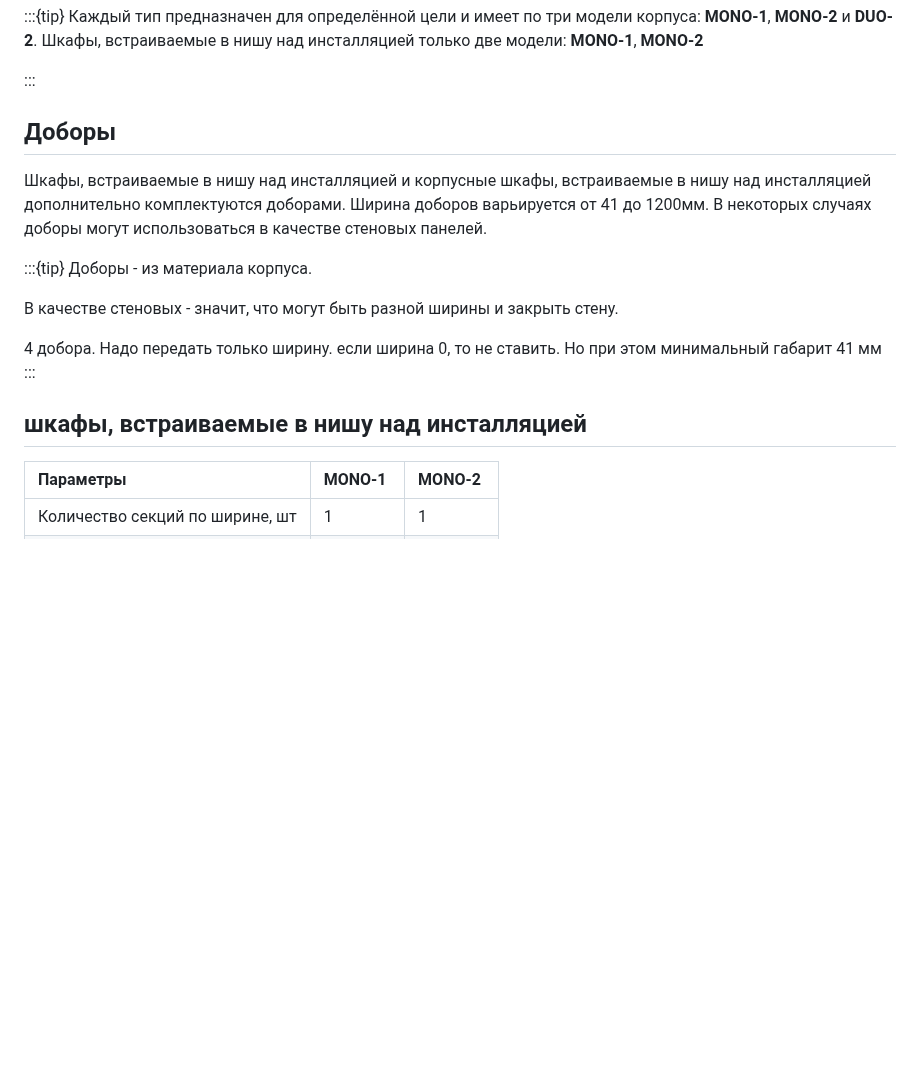
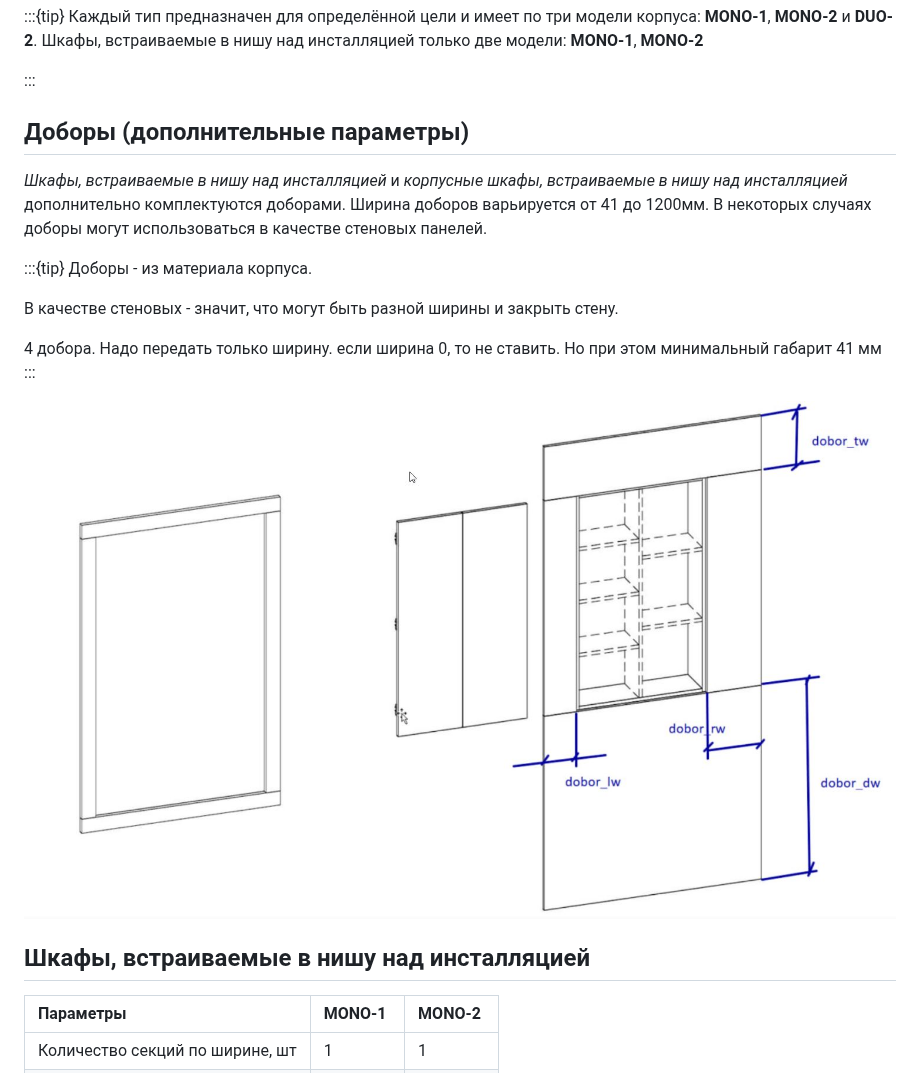
Before and after one commit to AlexandrDragunkin/arparmcatalog, a Markdown page: 002_ParamCatalog.md, the part around one of its changes. Drawn GitHub-style; pictures changed too: Pictures/su/dobor.jpg (added); blank space fills up the shorter version.

Commit message:
add: picture

```diff
--- a/002_ParamCatalog.md
+++ b/002_ParamCatalog.md
@@ -6,9 +6,9 @@
 
 :::
 
-## Доборы
+## Доборы (дополнительные параметры)
 
-Шкафы, встраиваемые в нишу над инсталляцией и корпусные шкафы, встраиваемые в нишу над инсталляцией дополнительно комплектуются доборами. Ширина доборов варьируется от 41 до 1200мм. В некоторых случаях доборы могут использоваться в качестве стеновых панелей.
+*Шкафы, встраиваемые в нишу над инсталляцией* и *корпусные шкафы, встраиваемые в нишу над инсталляцией* дополнительно комплектуются доборами. Ширина доборов варьируется от 41 до 1200мм. В некоторых случаях доборы могут использоваться в качестве стеновых панелей.
 
 :::{tip}
 Доборы - из материала корпуса.
@@ -19,7 +19,9 @@
 если ширина 0, то не ставить. Но при этом минимальный габарит 41 мм
 :::
 
-## шкафы, встраиваемые в нишу над инсталляцией
+![dobor1](./Pictures/su/dobor.jpg)
+
+## Шкафы, встраиваемые в нишу над инсталляцией
 
 | Параметры                       | MONO-1   | MONO-2   |
 | :------------------------------ | :------- | :------- |
```
Also changed, not shown: other parts of 002_ParamCatalog.md (+3 -3 lines).
